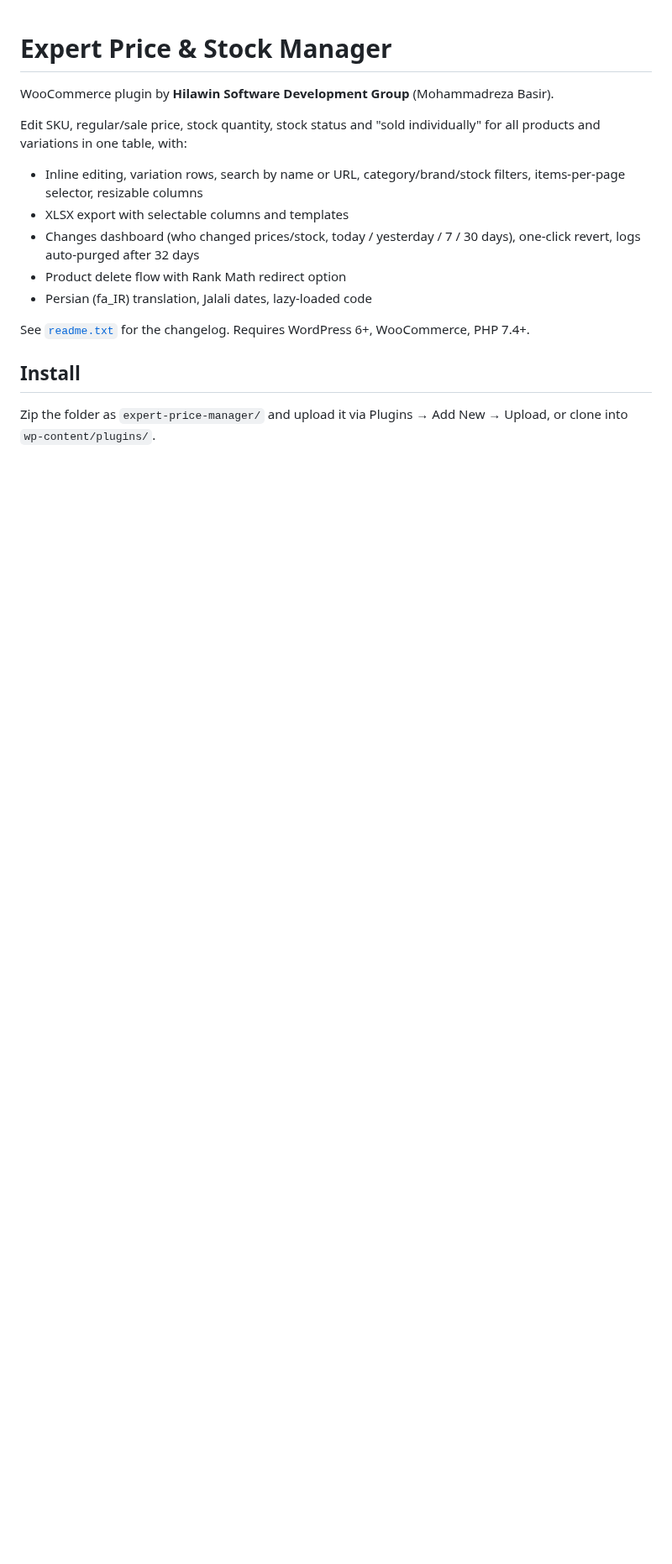
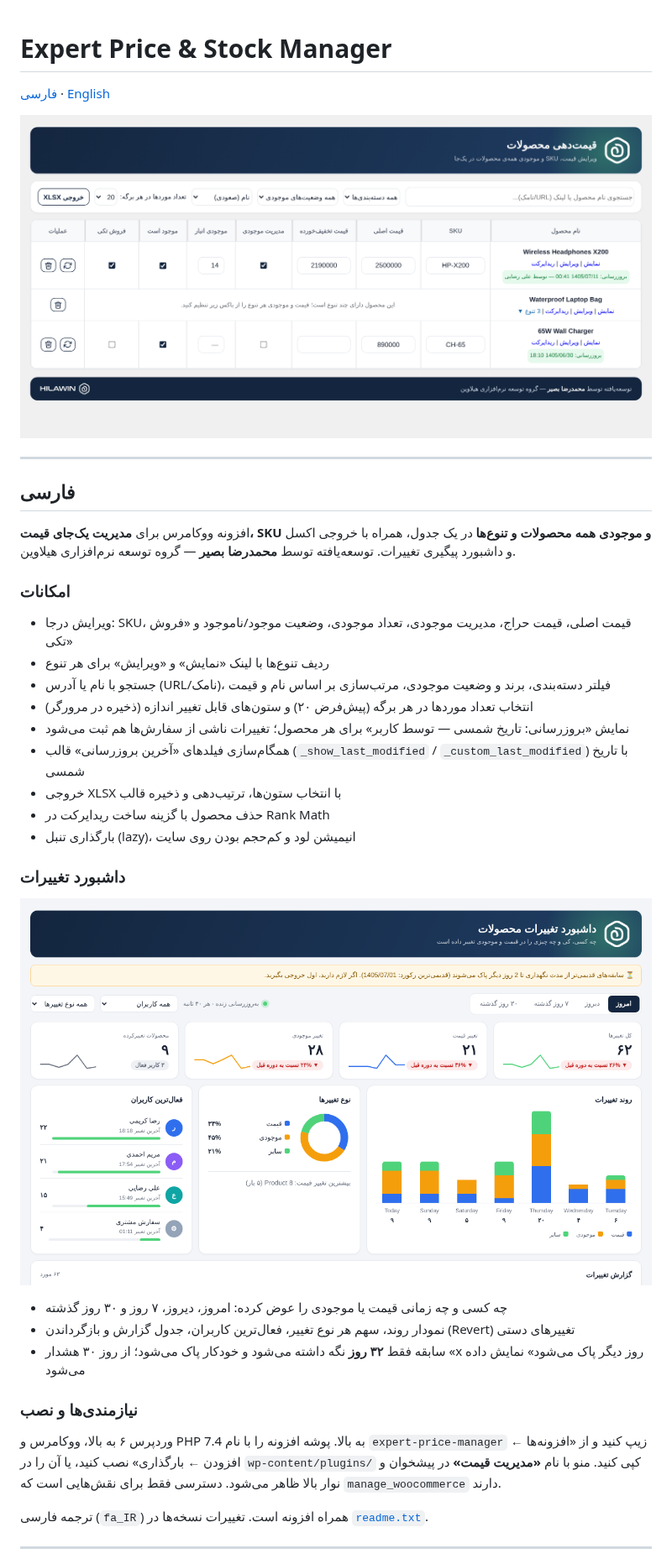
Before and after one commit to rzabasir/expert-price, a Markdown page: README.md, the part around one of its changes. Shown at 84% size. Drawn GitHub-style; pictures changed too: docs/changes-dashboard.png (added), docs/pricing-table.png (added); blank space fills up the shorter version.

Commit message:
README: Persian/English description with screenshots
Co-Authored-By: Claude Sonnet 5.5 <noreply@anthropic.com>
Claude-Session: https://claude.ai/code/session_01UfjaW3n9Lg8xucVYFpJk2L

```diff
--- a/README.md
+++ b/README.md
@@ -1,17 +1,41 @@
 # Expert Price & Stock Manager
 
-WooCommerce plugin by **Hilawin Software Development Group** (Mohammadreza Basir).
+[فارسی](#فارسی) · [English](#english)
 
-Edit SKU, regular/sale price, stock quantity, stock status and "sold individually" for all products and variations in one table, with:
+![جدول قیمت‌دهی / Pricing table](docs/pricing-table.png)
 
-- Inline editing, variation rows, search by name or URL, category/brand/stock filters, items-per-page selector, resizable columns
-- XLSX export with selectable columns and templates
-- Changes dashboard (who changed prices/stock, today / yesterday / 7 / 30 days), one-click revert, logs auto-purged after 32 days
-- Product delete flow with Rank Math redirect option
-- Persian (fa_IR) translation, Jalali dates, lazy-loaded code
+---
 
-See [`readme.txt`](readme.txt) for the changelog. Requires WordPress 6+, WooCommerce, PHP 7.4+.
+## فارسی
 
-## Install
+افزونه ووکامرس برای **مدیریت یک‌جای قیمت، SKU و موجودی همه محصولات و تنوع‌ها** در یک جدول، همراه با خروجی اکسل و داشبورد پیگیری تغییرات.
+توسعه‌یافته توسط **محمدرضا بصیر** — گروه توسعه نرم‌افزاری هیلاوین.
 
-Zip the folder as `expert-price-manager/` and upload it via Plugins → Add New → Upload, or clone into `wp-content/plugins/`.
+### امکانات
+
+- ویرایش درجا: SKU، قیمت اصلی، قیمت حراج، مدیریت موجودی، تعداد موجودی، وضعیت موجود/ناموجود و «فروش تکی»
+- ردیف تنوع‌ها با لینک «نمایش» و «ویرایش» برای هر تنوع
+- جستجو با نام یا آدرس (URL/نامک)، فیلتر دسته‌بندی، برند و وضعیت موجودی، مرتب‌سازی بر اساس نام و قیمت
+- انتخاب تعداد موردها در هر برگه (پیش‌فرض ۲۰) و ستون‌های قابل تغییر اندازه (ذخیره در مرورگر)
+- نمایش «بروزرسانی: تاریخ شمسی — توسط کاربر» برای هر محصول؛ تغییرات ناشی از سفارش‌ها هم ثبت می‌شود
+- همگام‌سازی فیلدهای «آخرین بروزرسانی» قالب (`_show_last_modified` / `_custom_last_modified`) با تاریخ شمسی
+- خروجی XLSX با انتخاب ستون‌ها، ترتیب‌دهی و ذخیره قالب
+- حذف محصول با گزینه ساخت ریدایرکت در Rank Math
+- بارگذاری تنبل (lazy)، انیمیشن لود و کم‌حجم بودن روی سایت
+
+### داشبورد تغییرات
+
+![داشبورد تغییرات (داده نمونه)](docs/changes-dashboard.png)
+
+- چه کسی و چه زمانی قیمت یا موجودی را عوض کرده: امروز، دیروز، ۷ روز و ۳۰ روز گذشته
+- نمودار روند، سهم هر نوع تغییر، فعال‌ترین کاربران، جدول گزارش و بازگرداندن (Revert) تغییرهای دستی
+- سابقه فقط **۳۲ روز** نگه داشته می‌شود و خودکار پاک می‌شود؛ از روز ۳۰ هشدار «x روز دیگر پاک می‌شود» نمایش داده می‌شود
+
+### نیازمندی‌ها و نصب
+
+وردپرس ۶ به بالا، ووکامرس و PHP 7.4 به بالا. پوشه افزونه را با نام `expert-price-manager` زیپ کنید و از «افزونه‌ها ← افزودن ← بارگذاری» نصب کنید، یا آن را در `wp-content/plugins/` کپی کنید. منو با نام **«مدیریت قیمت»** در پیشخوان و نوار بالا ظاهر می‌شود. دسترسی فقط برای نقش‌هایی است که `manage_woocommerce` دارند.
+
+ترجمه فارسی (`fa_IR`) همراه افزونه است. تغییرات نسخه‌ها در [`readme.txt`](readme.txt).
+
+---
+
```
Also changed, not shown: other parts of README.md (+32 -0 lines).
